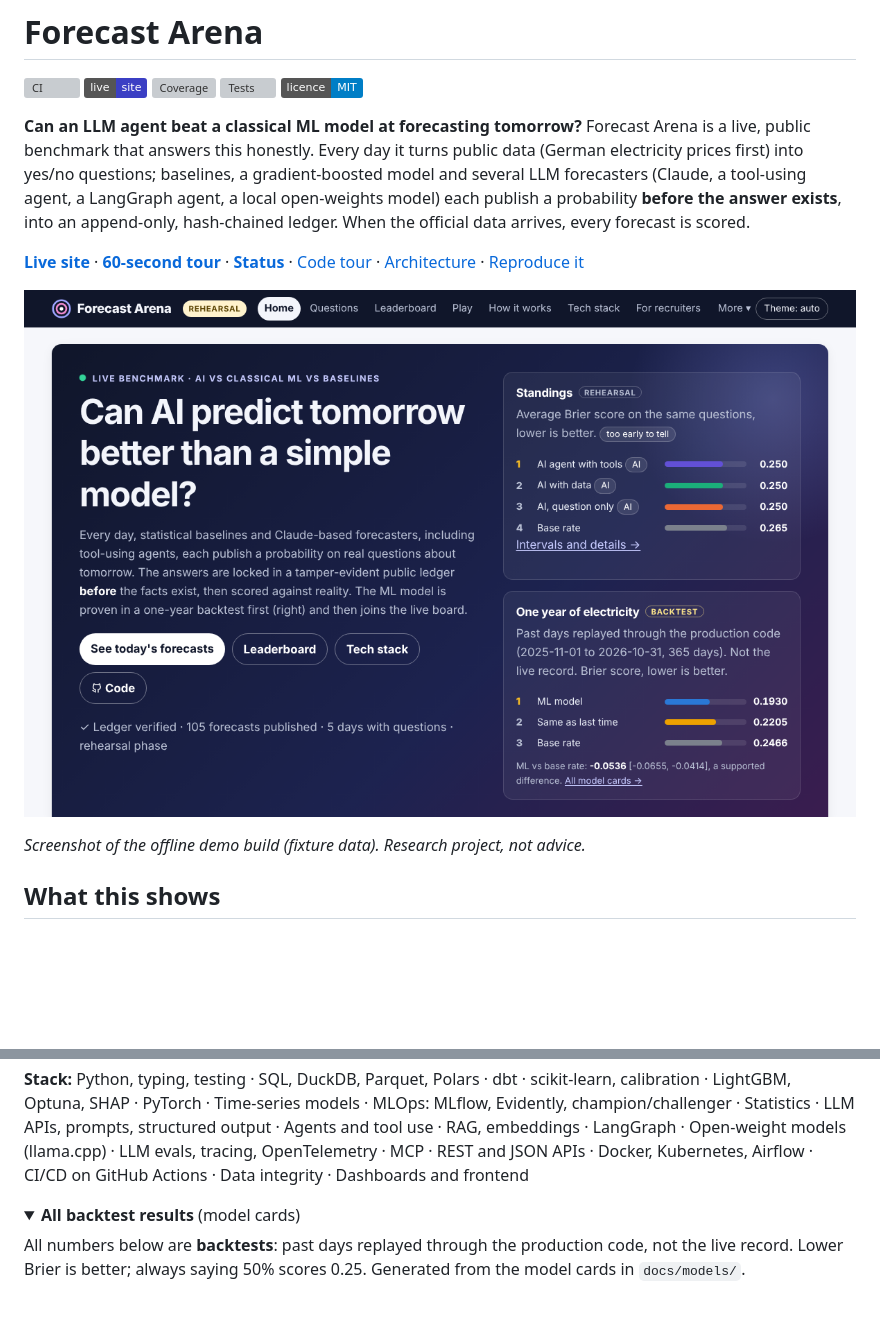
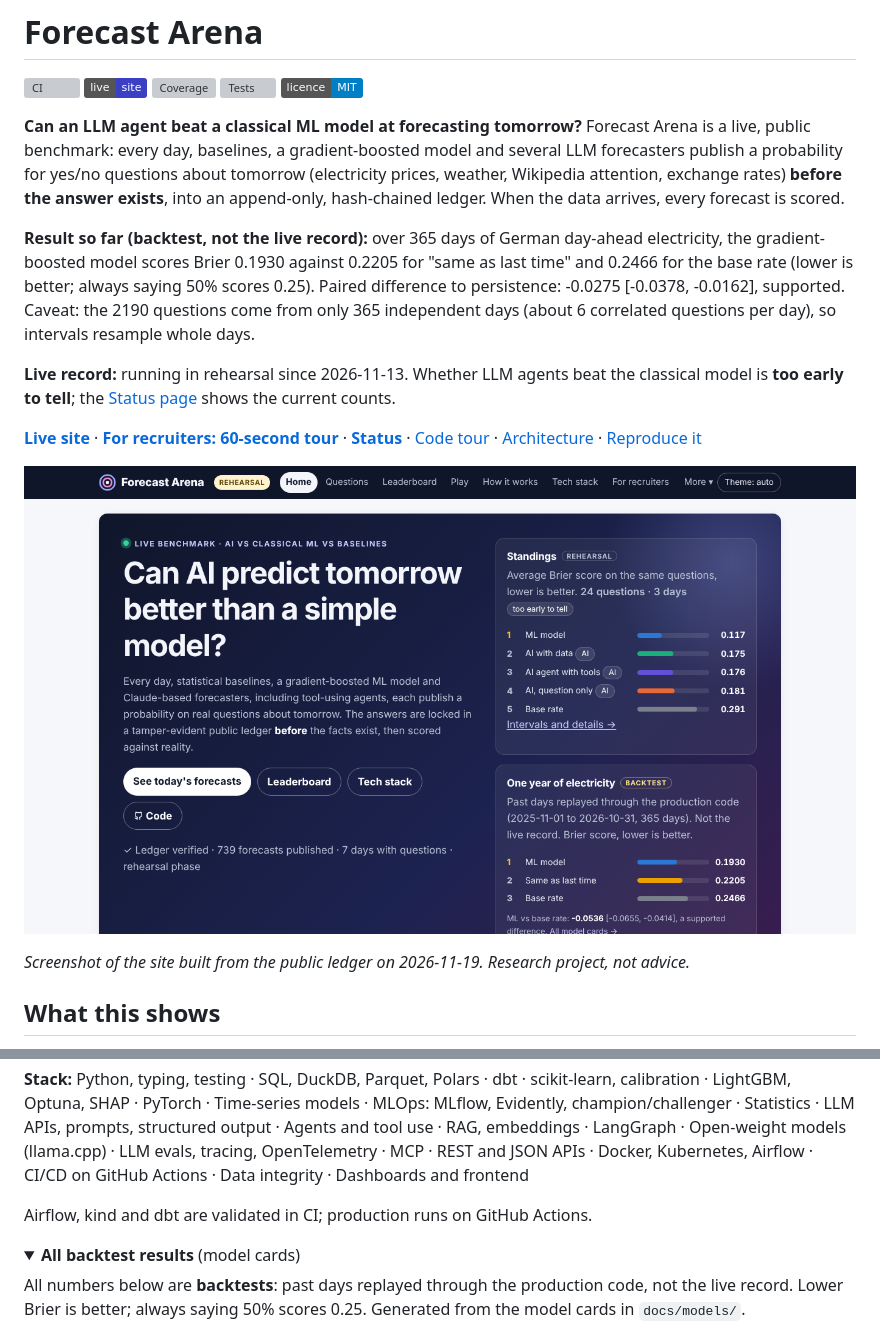
Before and after one commit to JASHD12/forecast-arena, a Markdown page: README.md, 2 parts joined by grey strips. Drawn GitHub-style; pictures changed too: docs/img/home.png; folded sections open; badges without logos; blank space fills up the shorter version; grey boxes are pictures that could not be loaded.

```diff
--- a/README.md
+++ b/README.md
@@ -7,20 +7,25 @@
 [![Licence: MIT](https://img.shields.io/badge/licence-MIT-informational)](LICENSE)
 
 **Can an LLM agent beat a classical ML model at forecasting tomorrow?** Forecast Arena is a
-live, public benchmark that answers this honestly. Every day it turns public data (German
-electricity prices first) into yes/no questions; baselines, a gradient-boosted model and
-several LLM forecasters (Claude, a tool-using agent, a LangGraph agent, a local
-open-weights model) each publish a probability **before the answer exists**, into an
-append-only, hash-chained ledger. When the official data arrives, every forecast is scored.
+live, public benchmark: every day, baselines, a gradient-boosted model and several LLM
+forecasters publish a probability for yes/no questions about tomorrow (electricity prices,
+weather, Wikipedia attention, exchange rates) **before the answer exists**, into an
+append-only, hash-chained ledger. When the data arrives, every forecast is scored.
+
+<!-- headline:start -->
+**Result so far (backtest, not the live record):** over 365 days of German day-ahead electricity, the gradient-boosted model scores Brier 0.1930 against 0.2205 for "same as last time" and 0.2466 for the base rate (lower is better; always saying 50% scores 0.25). Paired difference to persistence: -0.0275 [-0.0378, -0.0162], supported. Caveat: the 2190 questions come from only 365 independent days (about 6 correlated questions per day), so intervals resample whole days.
+
+**Live record:** running in rehearsal since 2026-11-13. Whether LLM agents beat the classical model is **too early to tell**; the [Status page](https://jashd12.github.io/forecast-arena/status.html) shows the current counts.
+<!-- headline:end -->
 
 **[Live site](https://jashd12.github.io/forecast-arena/)** ·
-**[60-second tour](https://jashd12.github.io/forecast-arena/recruiters.html)** ·
+**[For recruiters: 60-second tour](https://jashd12.github.io/forecast-arena/recruiters.html)** ·
 **[Status](https://jashd12.github.io/forecast-arena/status.html)** ·
 [Code tour](docs/CODE_TOUR.md) · [Architecture](#how-it-works) · [Reproduce it](#reproduce-it)
 
 [![The home page](docs/img/home.png)](https://jashd12.github.io/forecast-arena/)
 
-*Screenshot of the offline demo build (fixture data). Research project, not advice.*
+*Screenshot of the site built from the public ledger on 2026-11-19. Research project, not advice.*
 
 ## What this shows
 
@@ -35,6 +43,10 @@ append-only, hash-chained ledger. When the official data arrives, every forecast
 <!-- stack:start -->
 **Stack:** Python, typing, testing · SQL, DuckDB, Parquet, Polars · dbt · scikit-learn, calibration · LightGBM, Optuna, SHAP · PyTorch · Time-series models · MLOps: MLflow, Evidently, champion/challenger · Statistics · LLM APIs, prompts, structured output · Agents and tool use · RAG, embeddings · LangGraph · Open-weight models (llama.cpp) · LLM evals, tracing, OpenTelemetry · MCP · REST and JSON APIs · Docker, Kubernetes, Airflow · CI/CD on GitHub Actions · Data integrity · Dashboards and frontend
 <!-- stack:end -->
+
+Airflow, kind and dbt are validated in CI; production runs on GitHub Actions.
+
+</details>
 
 <details>
 <summary><strong>All backtest results</strong> (model cards)</summary>
```
Also changed, not shown: other parts of README.md (+3 -0 lines), docs/project/PROGRESS.md (+1 -0 lines), docs/project/TASKS.md (+2 -2 lines), 8 other files.
